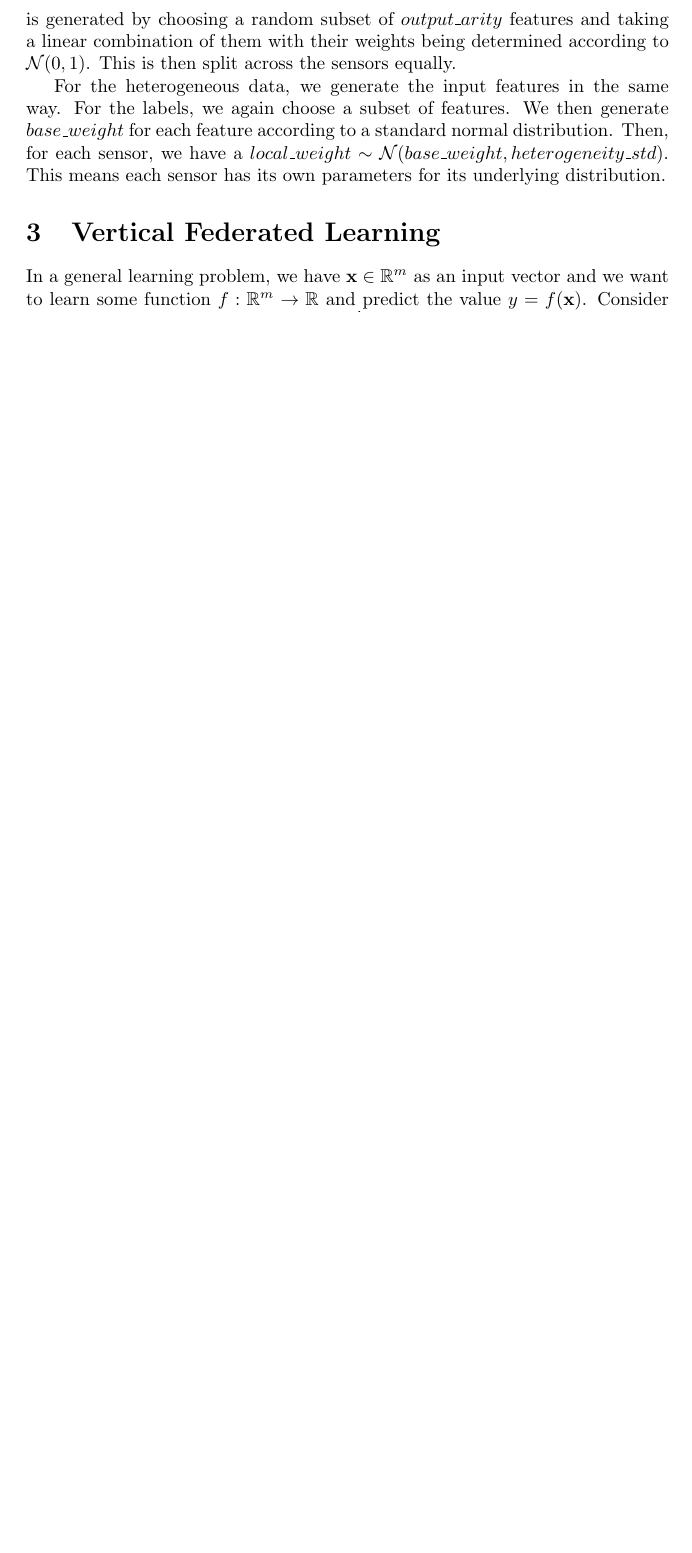
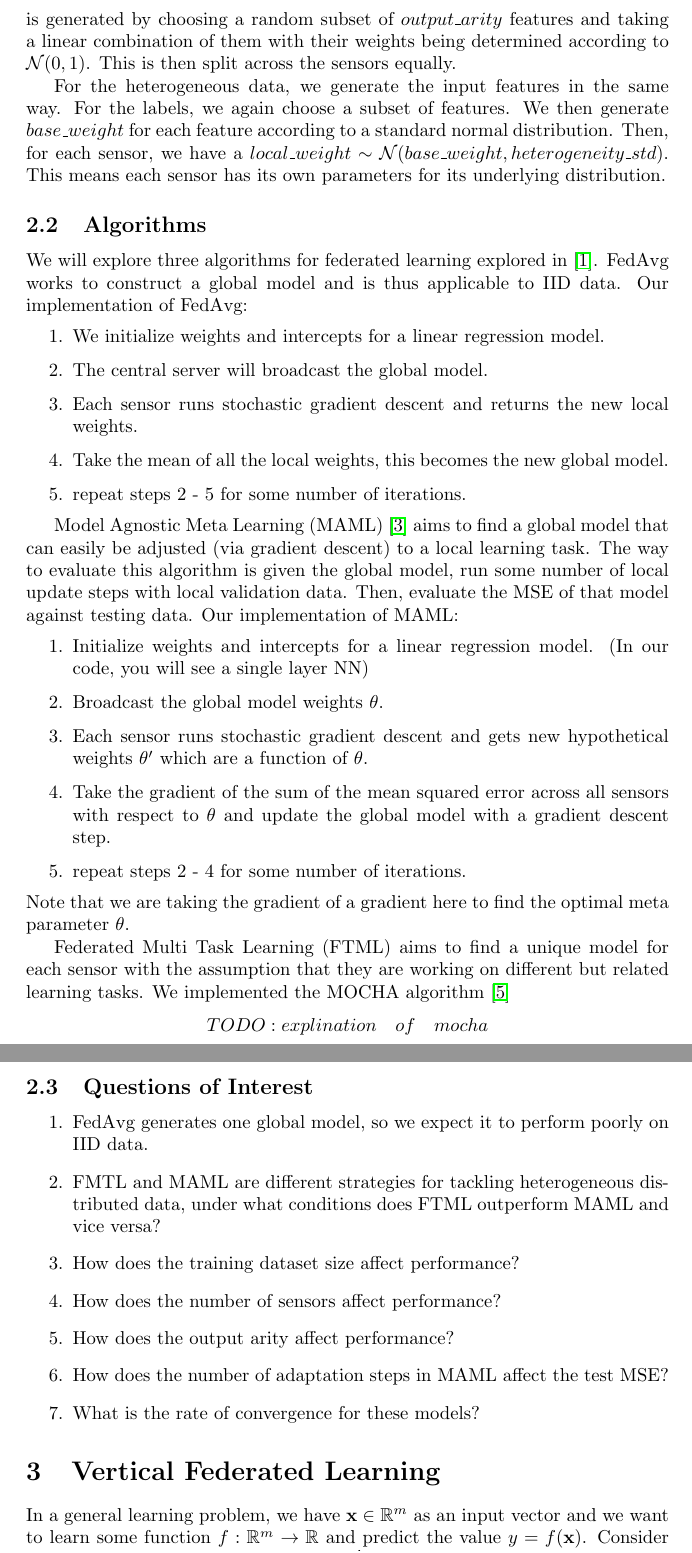
Before and after one commit to RitenkumarPatel/CS-536-Final-Project, a LaTeX document (report.tex): part of page 2 of 4 before the commit and two parts of pages 2 and 3 of 6 after it, the two joined at a grey line, cut so that both start at the same text, the shorter picture padded with empty space. Compiled offline with pdfLaTeX.

Commit message:
Add section 2.2, 2.3 of writeup

```diff
--- a/report.tex
+++ b/report.tex
@@ -33,6 +33,45 @@ The task is called 'horizontal' because each sensor will be given a subset of th
 There are two distinct data types we explore: IID and heterogeneous. For the IID case, we generate $n$ samples based off $events$ number of features. Only $output\_ arity$ number of features influence the label, the rest are noise. The input features $\mathbf{x}$ are uniformly distributed between $-10$ and $10$. The label $y$ is generated by choosing a random subset of $output\_arity$ features and taking a linear combination of them with their weights being determined according to $\mathcal N (0, 1)$. This is then split across the sensors equally.
 
 For the heterogeneous data, we generate the input features in the same way. For the labels, we again choose a subset of features. We then generate $base\_weight$ for each feature according to a standard normal distribution. Then, for each sensor, we have a $local\_weight \sim \mathcal N (base\_weight, heterogeneity\_std)$. This means each sensor has its own parameters for its underlying distribution.
+
+\subsection{Algorithms}
+
+We will explore three algorithms for federated learning explored in \cite{chen2024}. FedAvg works to construct a global model and is thus applicable to IID data.
+Our implementation of FedAvg:
+\begin{enumerate}
+    \item We initialize weights and intercepts for a linear regression model.
+    \item The central server will broadcast the global model.
+    \item Each sensor runs stochastic gradient descent and returns the new local weights.
+    \item Take the mean of all the local weights, this becomes the new global model.
+    \item repeat steps 2 - 5 for some number of iterations.
+\end{enumerate}
+
+Model Agnostic Meta Learning (MAML) \cite{finn2017} aims to find a global model that can easily be adjusted (via gradient descent) to a local learning task. The way to evaluate this algorithm is given the global model, run some number of local update steps with local validation data. Then, evaluate the MSE of that model against testing data.
+Our implementation of MAML:
+\begin{enumerate}
+    \item Initialize weights and intercepts for a linear regression model. (In our code, you will see a single layer NN)
+    \item Broadcast the global model weights $\theta$.
+    \item Each sensor runs stochastic gradient descent and gets new hypothetical weights $\theta'$ which are a function of $\theta$.
+    \item Take the gradient of the sum of the mean squared error across all sensors with respect to $\theta$ and update the global model with a gradient descent step.
+    \item repeat steps 2 - 4 for some number of iterations.
+\end{enumerate}
+Note that we are taking the gradient of a gradient here to find the optimal meta parameter $\theta$.
+
+Federated Multi Task Learning (FTML) aims to find a unique model for each sensor with the assumption that they are working on different but related learning tasks. We implemented the MOCHA algorithm \cite{smith2018}
+\[
+TODO: explination \quad of \quad mocha
+\]
+
+\subsection{Questions of Interest}
+\begin{enumerate}
+    \item FedAvg generates one global model, so we expect it to perform poorly on IID data.
+    \item FMTL and MAML are different strategies for tackling heterogeneous distributed data, under what conditions does FTML outperform MAML and vice versa?
+    \item How does the training dataset size affect performance?
+    \item How does the number of sensors affect performance?
+    \item How does the output arity affect performance?
+    \item How does the number of adaptation steps in MAML affect the test MSE?
+    \item What is the rate of convergence for these models?
+\end{enumerate}
 
 \section{Vertical Federated Learning}
 In a general learning problem, we have $\mathbf x\in\mathbb R^m$ as an input vector and we want to learn some function $f:\mathbb R^m\to\mathbb R$ and predict the value $y=f(\mathbf x)$.
```
Also changed, not shown: report.bib (+42 -15 lines), report.pdf.
